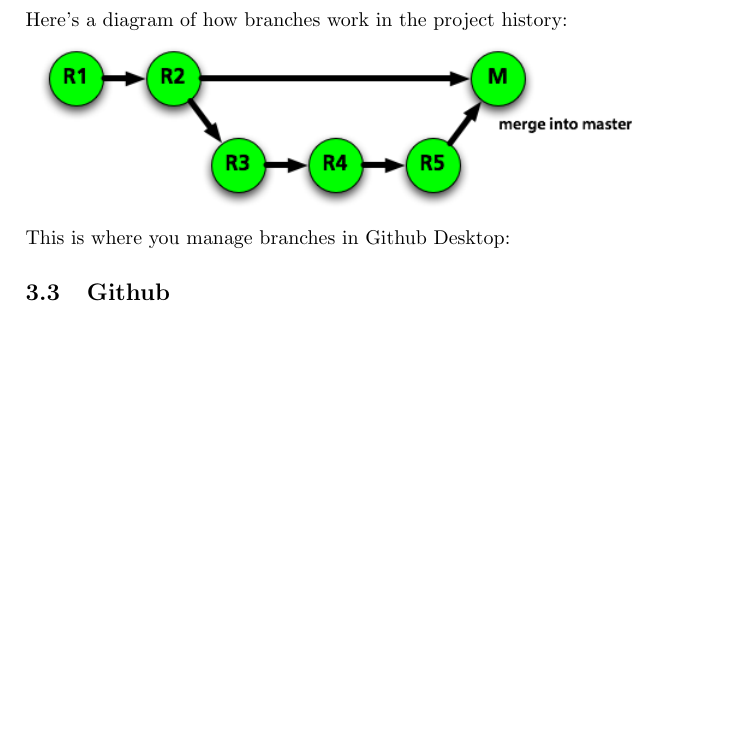
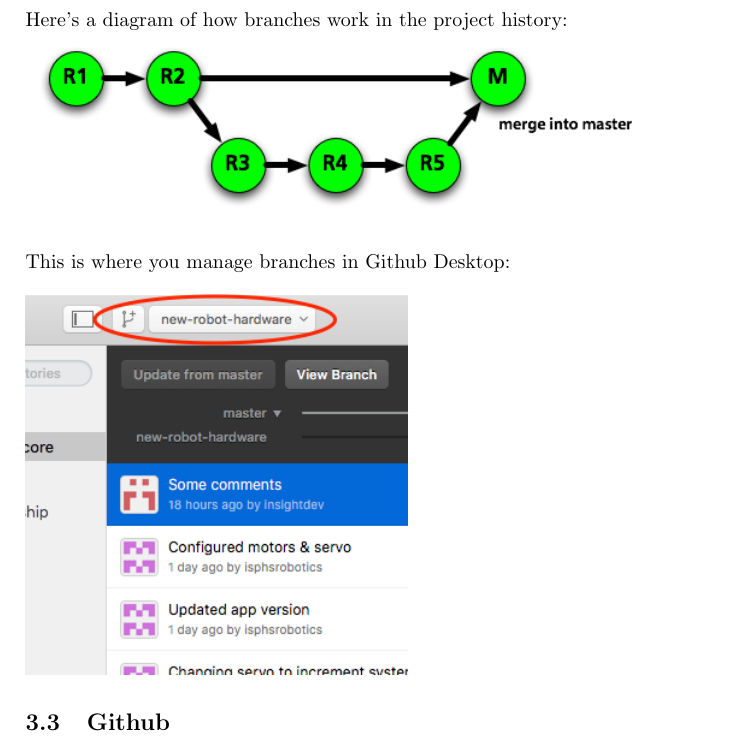
Before and after one commit to isphsrobotics/robot-core, a LaTeX document (robotics-guide/robotics-guide.tex): part of page 6 of 7, cut so that both start at the same text, the shorter picture padded with empty space. Compiled offline with pdfLaTeX.

Commit message:
Added image to guide
Added an illustration of GH desktop branch management, cleaned up
formatting of Latex document.

```diff
--- a/robotics-guide/robotics-guide.tex
+++ b/robotics-guide/robotics-guide.tex
@@ -104,18 +126,22 @@
 \paragraph{Reverting a commit} Select a specific commit in the timeline, click the cog wheel in the view on the right, and click revert commit.
 
 \subsection{Branches}
+
 A branch is a `copy' of a snapshot. Let's say you're working on the `master' branch (the original code), and you want to make a larger change without breaking anything. You would create a branch, and work on that branch, without changing anything in the original code. Once your changes are complete and functional, you would merge that branch back into the `master' branch.\\
 Here's a diagram of how branches work in the project history:\\
-\includegraphics[scale=0.6]{git-branches}\\
-This is where you manage branches in Github Desktop:
+\includegraphics[scale=0.6]{git-branches}\\ \\
+This is where you manage branches in Github Desktop:\\\\
+\includegraphics[scale=0.6]{github-desktop-branches}
 
 \subsection{Github}
+
 \paragraph{Downloading code}Github is used to share code. Our Github repository URL is \url{http://github.com/isphsrobotics/robot-core}. To download the code, go to this repo, and click the icon next to `'Download ZIP'':\\
 \includegraphics[scale=0.6]{download-repo}
 \paragraph{Implementing your changes}To implement changes, you create a pull request. When you're on your branch, sync it, and then click the button in the top right corner labelled `Pull Request'.
 
 \subsection{Standard Git Workflow}
 \textbf{Please do this for any large changes you want to implement:}
+
 \begin{enumerate}
 \item{Sync newest code from Github (use the `sync' button).}
 \item{Create a new branch and check it out (git language for `switch to it').}
```
Also changed, not shown: robotics-guide.pdf, robotics-guide/robotics-guide.tex (30 more changed lines), 2 other files.
